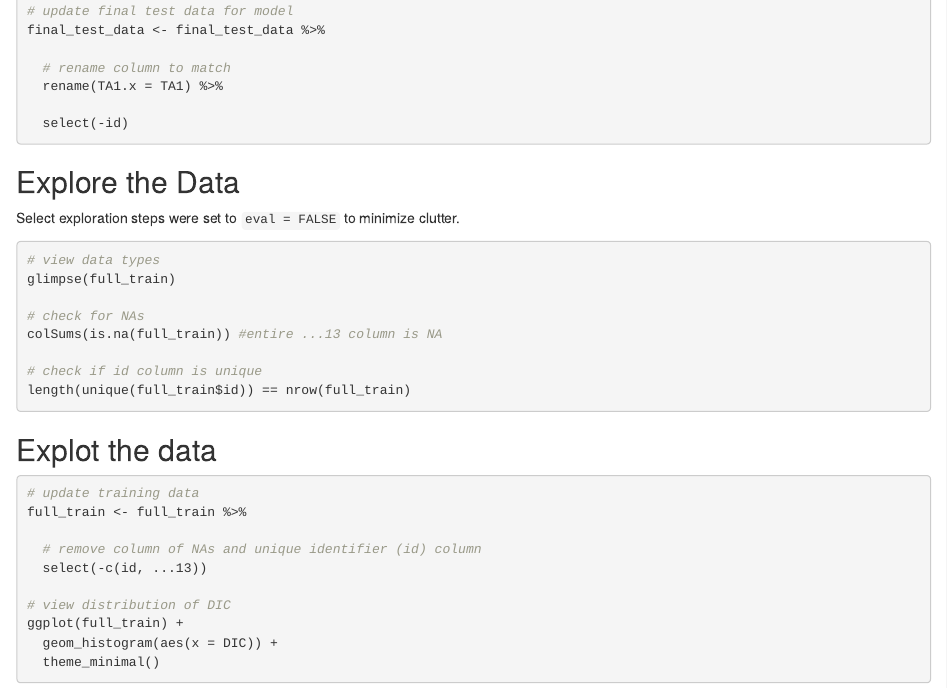
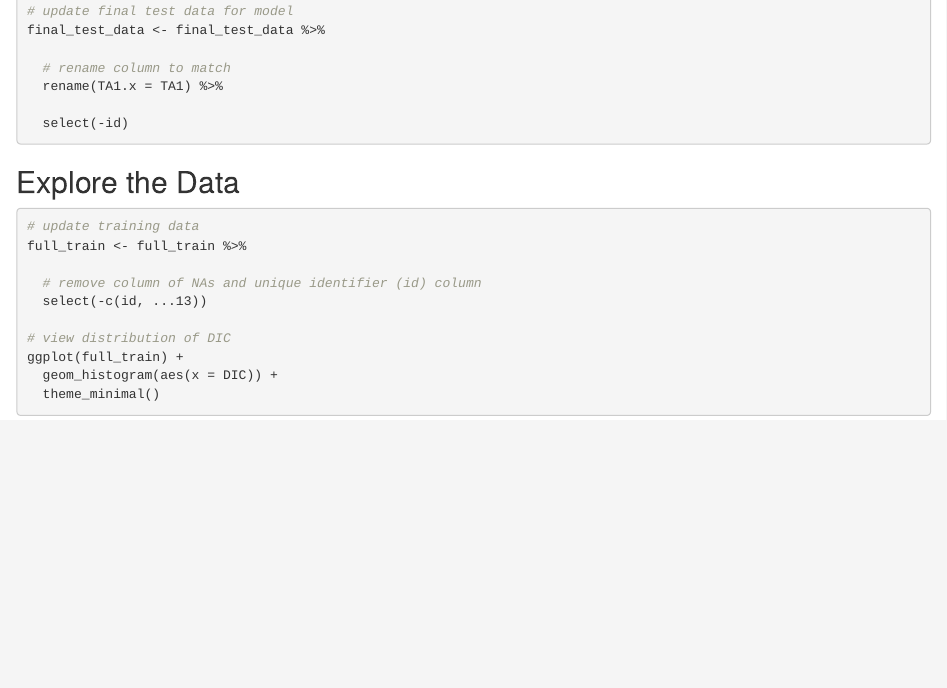
Before and after one commit to Vanessa-Salgado/eds-232-final-lab, an R Markdown document (final-lab.Rmd): the page in a window 1100 px wide, from 760 px down. Rendered offline with R 4.5, knitr and Pandoc, with nearby package versions; code that draws random numbers runs with fixed seeds of ours; some code elsewhere in the file could not run offline; common packages that the code uses without loading them are loaded.

Commit message:
final lab

````diff
--- a/final-lab.Rmd
+++ b/final-lab.Rmd
@@ -51,21 +51,6 @@ final_test_data <- final_test_data %>%
 
 
 ## Explore the Data
-
-Select exploration steps were set to `eval = FALSE` to minimize clutter.
-```{r, eval=FALSE}
-# view data types
-glimpse(full_train)
-
-# check for NAs
-colSums(is.na(full_train)) #entire ...13 column is NA
-
-# check if id column is unique
-length(unique(full_train$id)) == nrow(full_train)
-```
-
-
-## Explot the data
 ```{r}
 # update training data
 full_train <- full_train %>%
````
Also changed, not shown: final-lab.Rmd (6 more changed lines).
